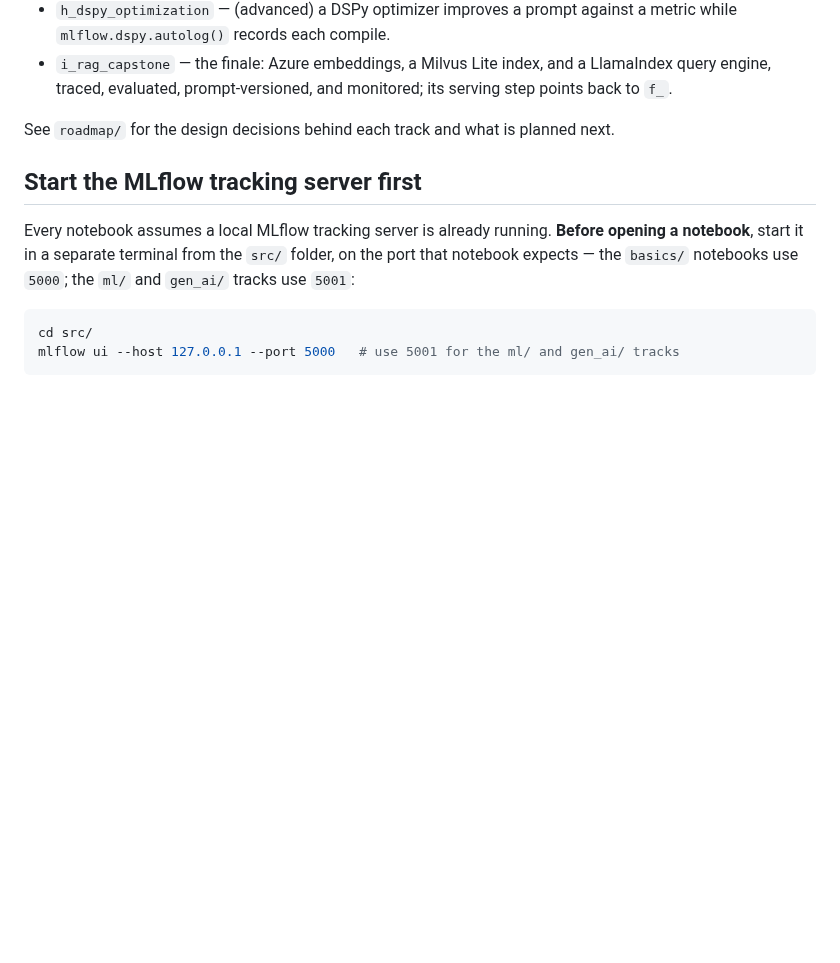
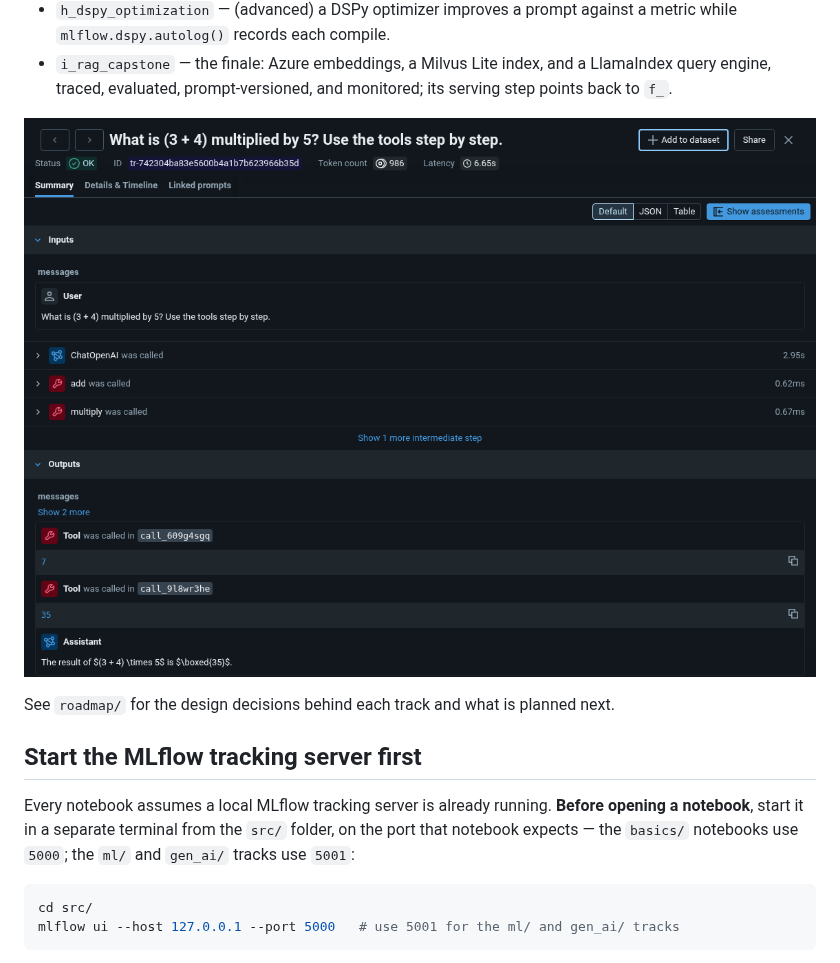
Before and after one commit to argythana/teach-mlflow, a Markdown page: README.md, the part around the change. Rendered like a GitHub page; pictures changed too: docs/images/mlflow-ui-agent-trace.png (added); blank space fills up the shorter version.

Commit message:
docs(gen_ai): add a trace exercise and re-execute the Ollama notebooks
- a_, b_, f_: switch Qwen3 thinking off with reasoning_effort="none"
  instead of the /no_think suffix, raise max_tokens to 1024, and point
  to setup/a_ollama_setup (Step 5) for the switch
- d_langchain_agent: drop /no_think but keep thinking on; without it
  qwen3:1.7b calls multiply(3, 4) before add returns and answers 12.
  Match the trace tree to the LangGraph spans the agent produces
- a_tracing_quickstart: the optional Azure cell prints a skip message
  when AZURE_OPENAI_API_KEY is unset; note that the OpenAI swap drops
  reasoning_effort
- b_tracing_a_multistep_app: add an optional exercise that reads the
  RETRIEVER span with mlflow.get_trace(), with a solution; name the
  LLM span Completions (CHAT_MODEL) in the tree
- f_genai_app_serving: add Step 0, which registers qa-answer with
  e_prompt_registry's v2 text and sets @production only when
  load_prompt(..., allow_missing=True) finds neither; type-hint
  predict as list[str], which removes the type-hint warning; fix the
  load_context reference
- Re-execute a_, b_, d_ and f_ top to bottom against a tracking server
  with an empty backend store (model server on 5002 for f_), so
  execution counts run 1..N and no cell stores an error
- README: embed a screenshot of the d_ agent trace in the MLflow UI

```diff
--- a/README.md
+++ b/README.md
@@ -47,6 +47,8 @@ Status: **feature-complete (drafts)**. All nine notebooks are written, in readin
 - `g_feedback_and_monitoring` — human and code feedback on traces (`log_feedback`), and LLM-judge monitoring over `search_traces`.
 - `h_dspy_optimization` — (advanced) a DSPy optimizer improves a prompt against a metric while `mlflow.dspy.autolog()` records each compile.
 - `i_rag_capstone` — the finale: Azure embeddings, a Milvus Lite index, and a LlamaIndex query engine, traced, evaluated, prompt-versioned, and monitored; its serving step points back to `f_`.
+
+![MLflow Traces view of the d_langchain_agent run: the user's question, the agent's ChatOpenAI, add and multiply steps, the tool results 7 and 35, and its final answer](docs/images/mlflow-ui-agent-trace.png)
 
 See `roadmap/` for the design decisions behind each track and what is planned next.
 
```
Also changed, not shown: 4 other files.
